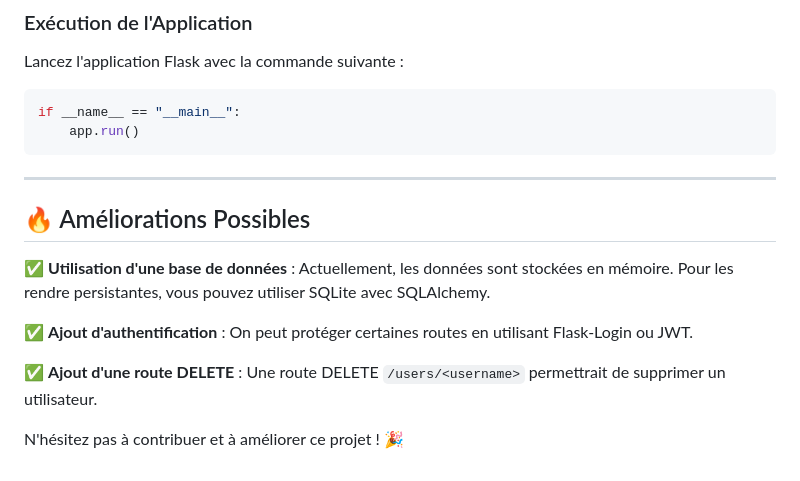
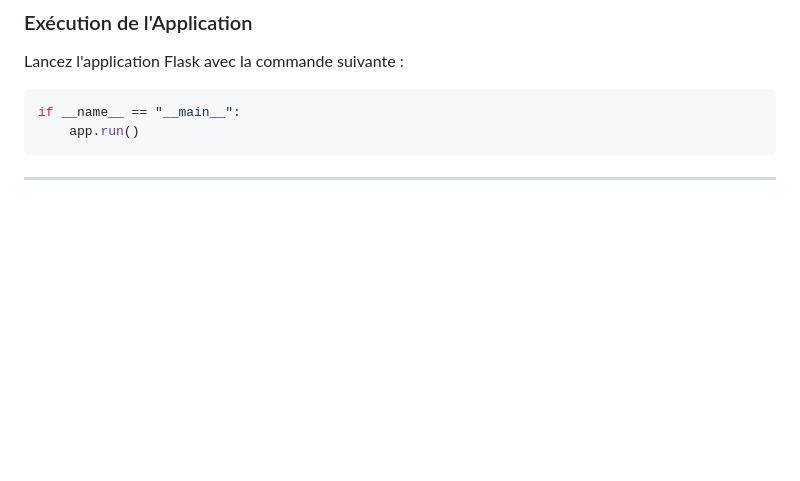
Before and after one commit to batrivieredev/holbertonschool-higher_level_programming, a Markdown page: restful-api/doc_flask.md, the part around the change. Drawn GitHub-style; blank space fills up the shorter version.

````diff
--- a/restful-api/doc_flask.md
+++ b/restful-api/doc_flask.md
@@ -196,13 +196,3 @@ if __name__ == "__main__":
 ```
 
 ---
-
-## 🔥 Améliorations Possibles
-
-✅ **Utilisation d'une base de données** : Actuellement, les données sont stockées en mémoire. Pour les rendre persistantes, vous pouvez utiliser SQLite avec SQLAlchemy.
-
-✅ **Ajout d'authentification** : On peut protéger certaines routes en utilisant Flask-Login ou JWT.
-
-✅ **Ajout d'une route DELETE** : Une route DELETE `/users/<username>` permettrait de supprimer un utilisateur.
-
-N'hésitez pas à contribuer et à améliorer ce projet ! 🎉
````
